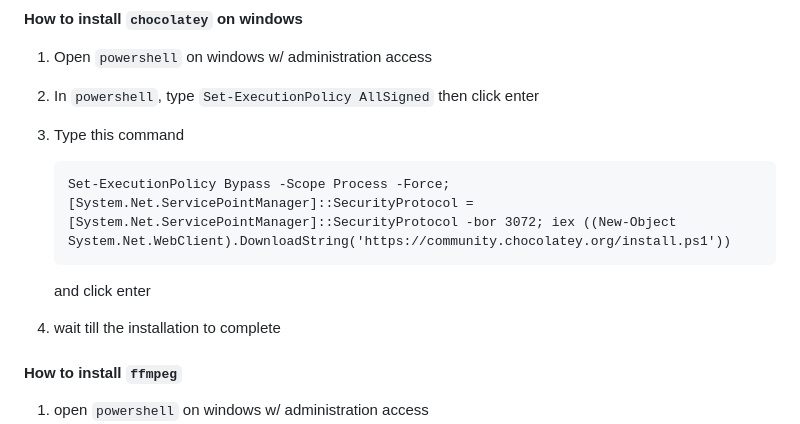
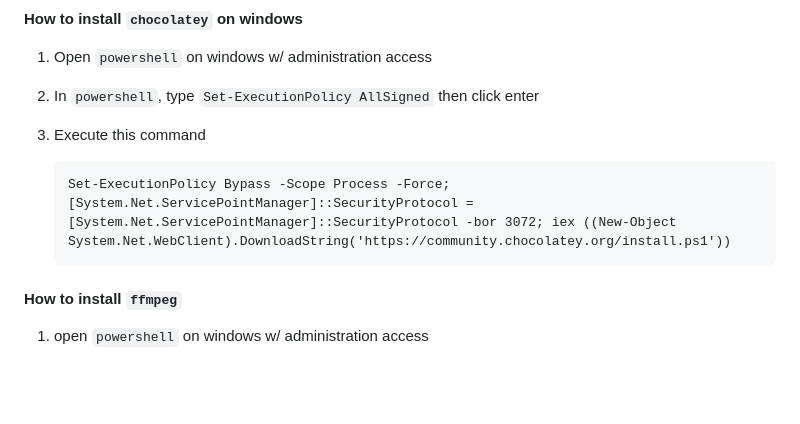
Before and after one commit to shihanxiong/video_loom, a Markdown page: README.md, the part around the change. GitHub-like rendering; blank space fills up the shorter version.

Commit message:
doc: updated readme

````diff
--- a/README.md
+++ b/README.md
@@ -25,15 +25,11 @@ This is a portable / multi-platform application that helps you trim videos. Say
 
 1. Open `powershell` on windows w/ administration access
 2. In `powershell`, type `Set-ExecutionPolicy AllSigned` then click enter
-3. Type this command
+3. Execute this command
 
    ```st
    Set-ExecutionPolicy Bypass -Scope Process -Force; [System.Net.ServicePointManager]::SecurityProtocol = [System.Net.ServicePointManager]::SecurityProtocol -bor 3072; iex ((New-Object System.Net.WebClient).DownloadString('https://community.chocolatey.org/install.ps1'))
    ```
-
-   and click enter
-
-4. wait till the installation to complete
 
 #### How to install `ffmpeg`
 
````
